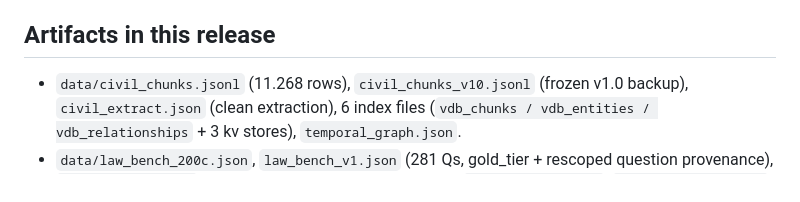
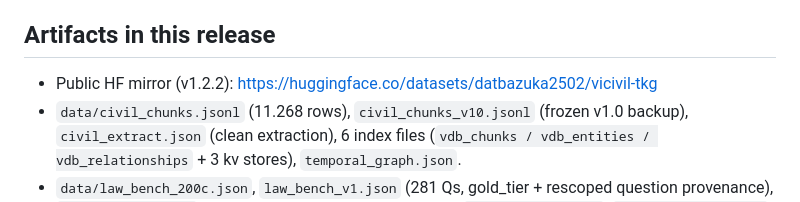
Before and after one commit to ntd25022006q/vicivil-tkg, a Markdown page: DATASHEET.md, the part around the change. Drawn GitHub-style.

Commit message:
DATASHEET: HF mirror link (datbazuka2502/vicivil-tkg)

```diff
--- a/DATASHEET.md
+++ b/DATASHEET.md
@@ -76,6 +76,7 @@
   build, so `cite_edges.json` doubles as ground truth for them.
 
 ## Artifacts in this release
+- Public HF mirror (v1.2.2): https://huggingface.co/datasets/datbazuka2502/vicivil-tkg
 - `data/civil_chunks.jsonl` (11.268 rows), `civil_chunks_v10.jsonl`
   (frozen v1.0 backup), `civil_extract.json` (clean extraction), 6 index
   files (`vdb_chunks / vdb_entities / vdb_relationships` +
```
